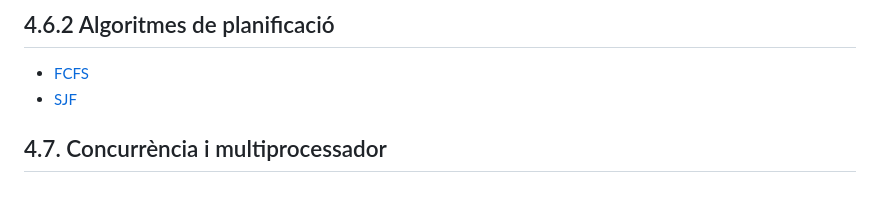
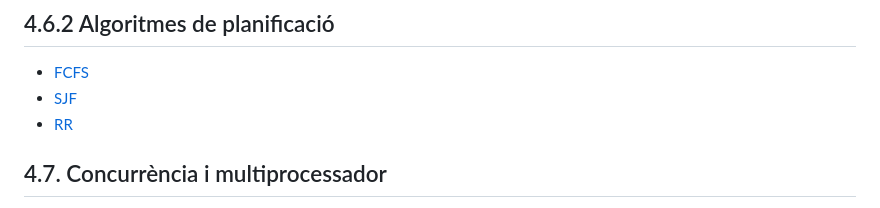
Before and after one commit to XaSaFa/SistemesOperatius2627-, a Markdown page: 01-caracteritzacio-dels-so/04-processos-i-planificacio.md, the part around the change. Drawn GitHub-style.

Commit message:
Update 04-processos-i-planificacio.md
m

```diff
--- a/01-caracteritzacio-dels-so/04-processos-i-planificacio.md
+++ b/01-caracteritzacio-dels-so/04-processos-i-planificacio.md
@@ -134,6 +134,7 @@ durant quant de temps, per assolir objectius com **equitat**, **eficiència**, *
 
 - [FCFS](fcfs.md)
 - [SJF](sjf.md)
+- [RR](rr.md)
 
 ## 4.7. Concurrència i multiprocessador
 
```
